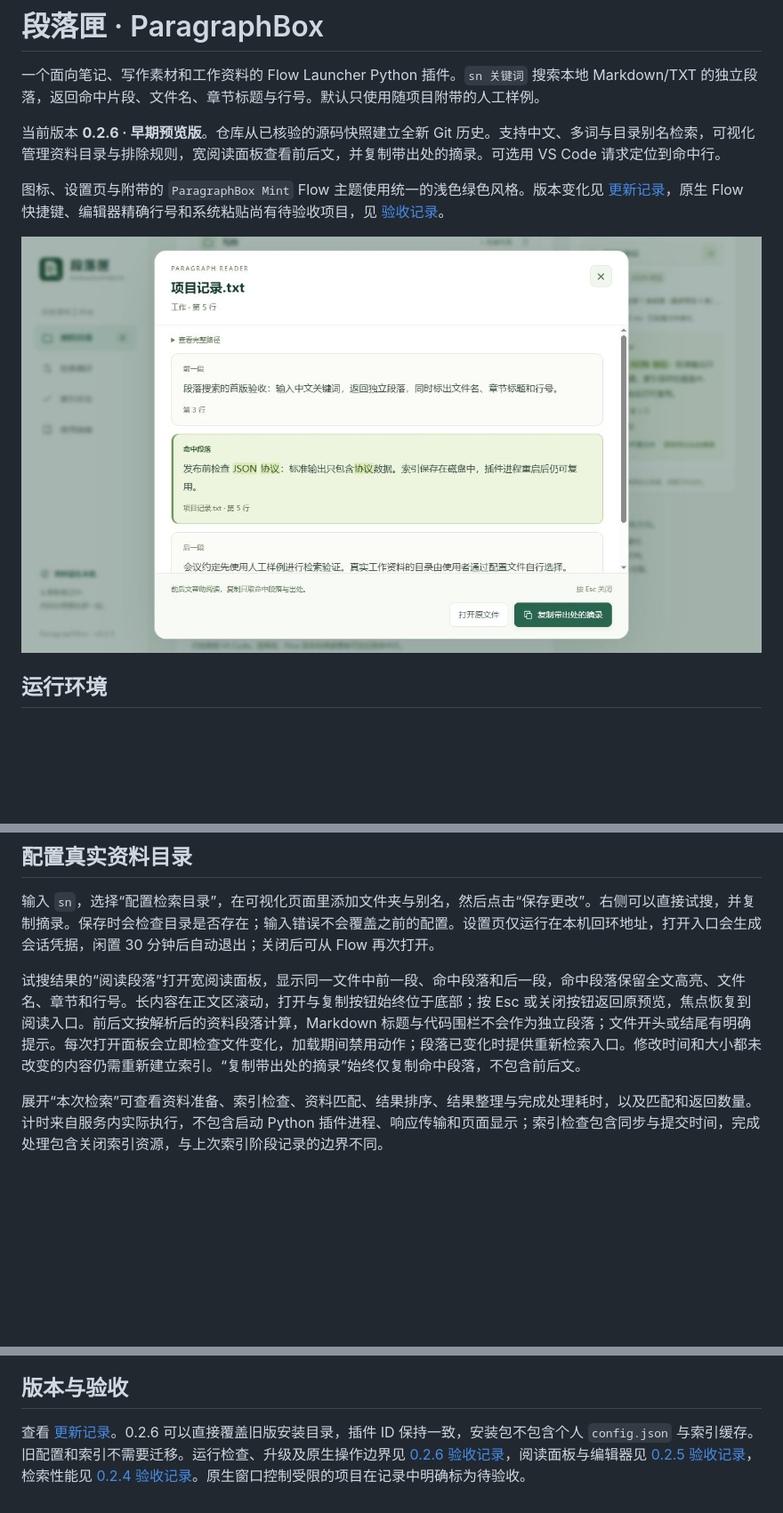
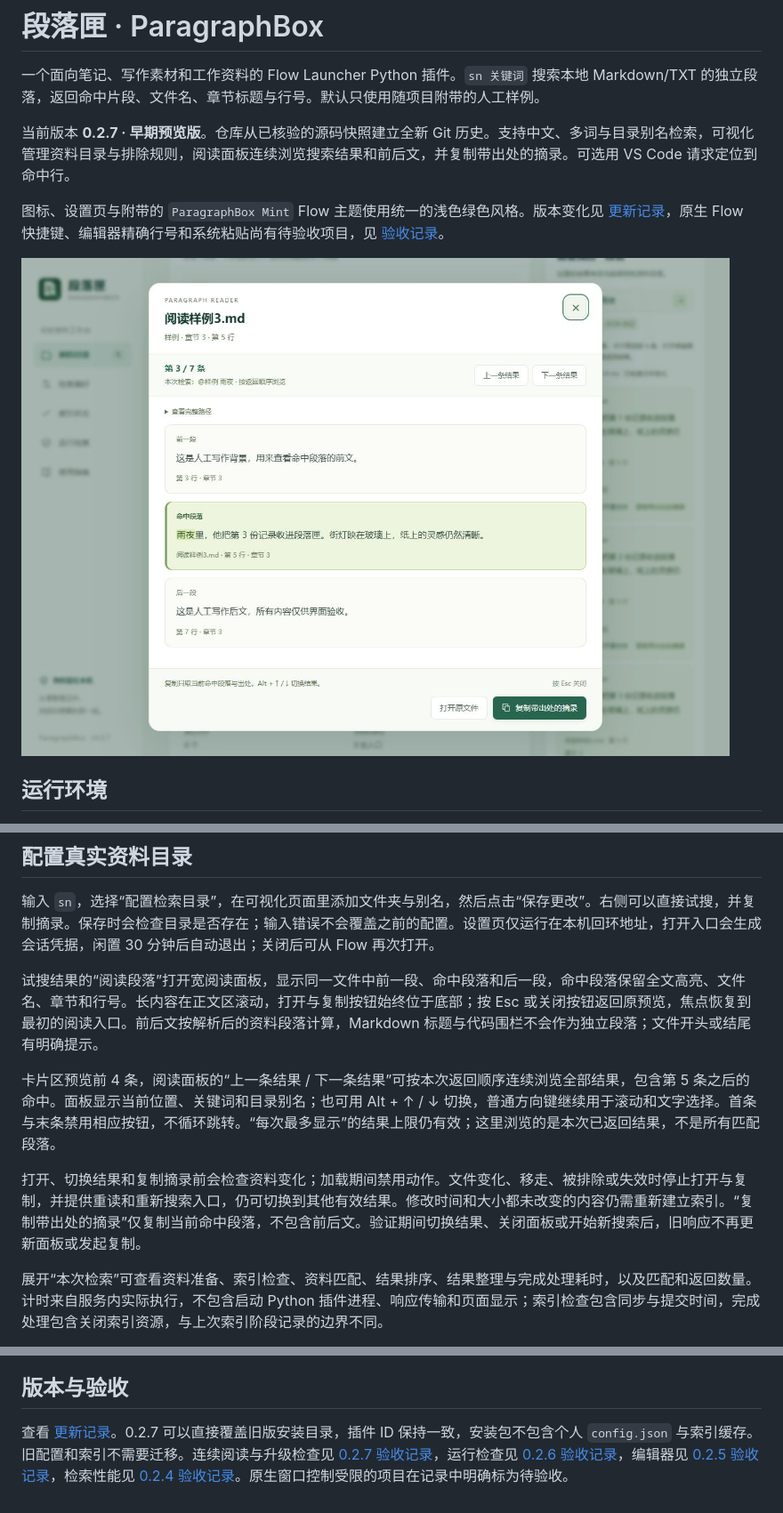
Before and after one commit to Liu-Ice-cream/paragraph-box, a Markdown page: README.md, 3 parts joined by grey strips. Shown: that part at 89% size. GitHub-like rendering; pictures changed too: docs/paragraphbox-reader-navigation.jpg (added); blank space fills up the shorter version.

Commit message:
Improve reader result navigation and citation validation

```diff
--- a/README.md
+++ b/README.md
@@ -2,5 +2,5 @@
 
 一个面向笔记、写作素材和工作资料的 Flow Launcher Python 插件。`sn 关键词` 搜索本地 Markdown/TXT 的独立段落，返回命中片段、文件名、章节标题与行号。默认只使用随项目附带的人工样例。
 
-当前版本 **0.2.6 · 早期预览版**。仓库从已核验的源码快照建立全新 Git 历史。支持中文、多词与目录别名检索，可视化管理资料目录与排除规则，宽阅读面板查看前后文，并复制带出处的摘录。可选用 VS Code 请求定位到命中行。
+当前版本 **0.2.7 · 早期预览版**。仓库从已核验的源码快照建立全新 Git 历史。支持中文、多词与目录别名检索，可视化管理资料目录与排除规则，阅读面板连续浏览搜索结果和前后文，并复制带出处的摘录。可选用 VS Code 请求定位到命中行。
 
@@ -8,5 +8,5 @@
 
-![段落匣宽阅读面板与实际工作样例](docs/paragraphbox-reader.png)
+![段落匣连续浏览搜索结果，内容为人工样例](docs/paragraphbox-reader-navigation.jpg)
 
 ## 运行环境
 
@@ -84,7 +86,11 @@ python settings_ui.py --diagnostics
 
 输入 `sn`，选择“配置检索目录”，在可视化页面里添加文件夹与别名，然后点击“保存更改”。右侧可以直接试搜，并复制摘录。保存时会检查目录是否存在；输入错误不会覆盖之前的配置。设置页仅运行在本机回环地址，打开入口会生成会话凭据，闲置 30 分钟后自动退出；关闭后可从 Flow 再次打开。
 
-试搜结果的“阅读段落”打开宽阅读面板，显示同一文件中前一段、命中段落和后一段，命中段落保留全文高亮、文件名、章节和行号。长内容在正文区滚动，打开与复制按钮始终位于底部；按 Esc 或关闭按钮返回原预览，焦点恢复到阅读入口。前后文按解析后的资料段落计算，Markdown 标题与代码围栏不会作为独立段落；文件开头或结尾有明确提示。每次打开面板会立即检查文件变化，加载期间禁用动作；段落已变化时提供重新检索入口。修改时间和大小都未改变的内容仍需重新建立索引。“复制带出处的摘录”始终仅复制命中段落，不包含前后文。
+试搜结果的“阅读段落”打开宽阅读面板，显示同一文件中前一段、命中段落和后一段，命中段落保留全文高亮、文件名、章节和行号。长内容在正文区滚动，打开与复制按钮始终位于底部；按 Esc 或关闭按钮返回原预览，焦点恢复到最初的阅读入口。前后文按解析后的资料段落计算，Markdown 标题与代码围栏不会作为独立段落；文件开头或结尾有明确提示。
+
+卡片区预览前 4 条，阅读面板的“上一条结果 / 下一条结果”可按本次返回顺序连续浏览全部结果，包含第 5 条之后的命中。面板显示当前位置、关键词和目录别名；也可用 Alt + ↑ / ↓ 切换，普通方向键继续用于滚动和文字选择。首条与末条禁用相应按钮，不循环跳转。“每次最多显示”的结果上限仍有效；这里浏览的是本次已返回结果，不是所有匹配段落。
+
+打开、切换结果和复制摘录前会检查资料变化；加载期间禁用动作。文件变化、移走、被排除或失效时停止打开与复制，并提供重读和重新搜索入口，仍可切换到其他有效结果。修改时间和大小都未改变的内容仍需重新建立索引。“复制带出处的摘录”仅复制当前命中段落，不包含前后文。验证期间切换结果、关闭面板或开始新搜索后，旧响应不再更新面板或发起复制。
 
 展开“本次检索”可查看资料准备、索引检查、资料匹配、结果排序、结果整理与完成处理耗时，以及匹配和返回数量。计时来自服务内实际执行，不包含启动 Python 插件进程、响应传输和页面显示；索引检查包含同步与提交时间，完成处理包含关闭索引资源，与上次索引阶段记录的边界不同。
 
@@ -153,4 +159,4 @@ python settings_ui.py --diagnostics
 
 ## 版本与验收
 
-查看 [更新记录](CHANGELOG.md)。0.2.6 可以直接覆盖旧版安装目录，插件 ID 保持一致，安装包不包含个人 `config.json` 与索引缓存。旧配置和索引不需要迁移。运行检查、升级及原生操作边界见 [0.2.6 验收记录](docs/verification-0.2.6.md)，阅读面板与编辑器见 [0.2.5 验收记录](docs/verification-0.2.5.md)，检索性能见 [0.2.4 验收记录](docs/verification-0.2.4.md)。原生窗口控制受限的项目在记录中明确标为待验收。
+查看 [更新记录](CHANGELOG.md)。0.2.7 可以直接覆盖旧版安装目录，插件 ID 保持一致，安装包不包含个人 `config.json` 与索引缓存。旧配置和索引不需要迁移。连续阅读与升级检查见 [0.2.7 验收记录](docs/verification-0.2.7.md)，运行检查见 [0.2.6 验收记录](docs/verification-0.2.6.md)，编辑器见 [0.2.5 验收记录](docs/verification-0.2.5.md)，检索性能见 [0.2.4 验收记录](docs/verification-0.2.4.md)。原生窗口控制受限的项目在记录中明确标为待验收。
```
Also changed, not shown: other parts of README.md (+4 -2 lines), CHANGELOG.md (+8 -0 lines), docs/verification-0.2.7.md (added, +31 -0 lines), docs/paragraphbox-reader-navigation-narrow.jpg (added), 7 other files.
